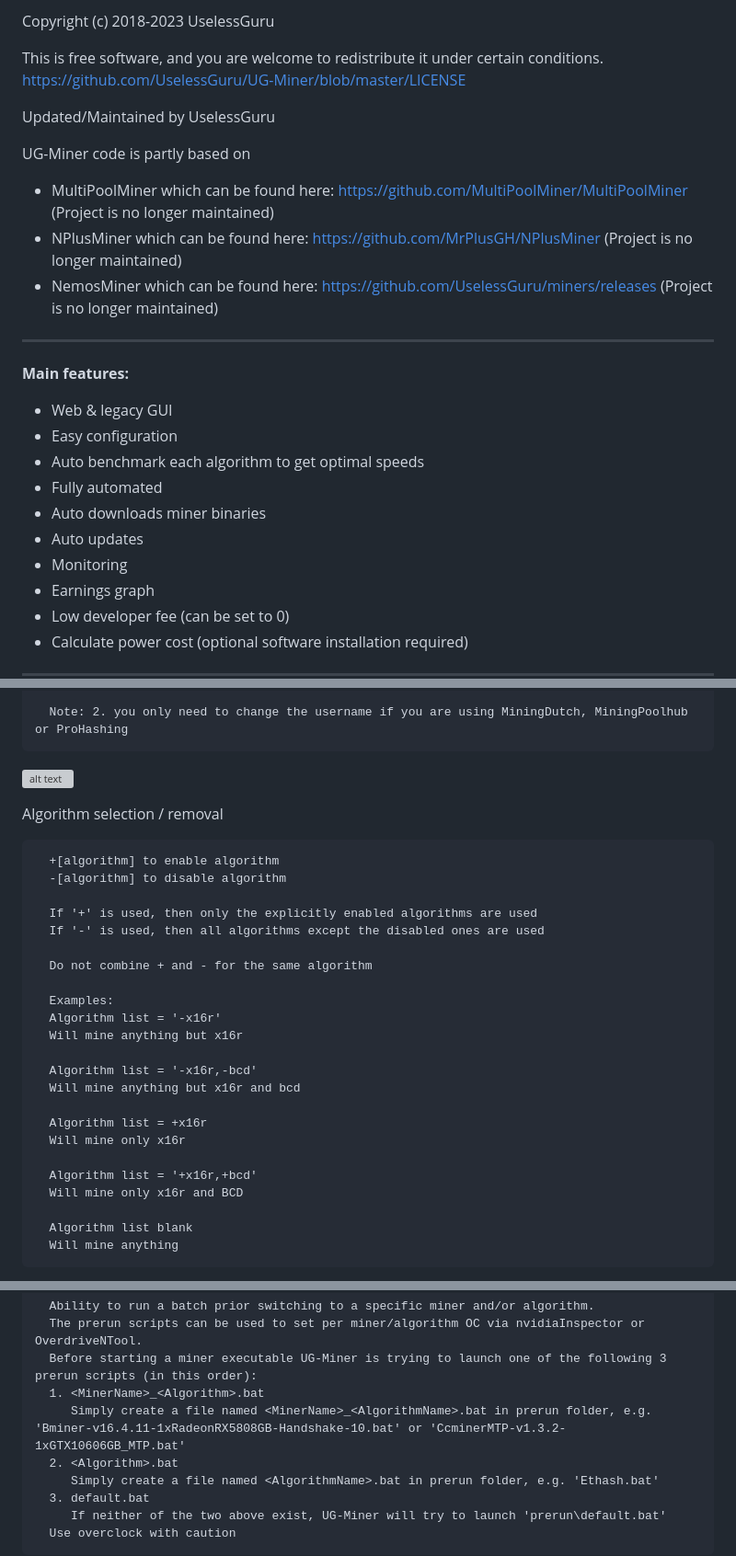
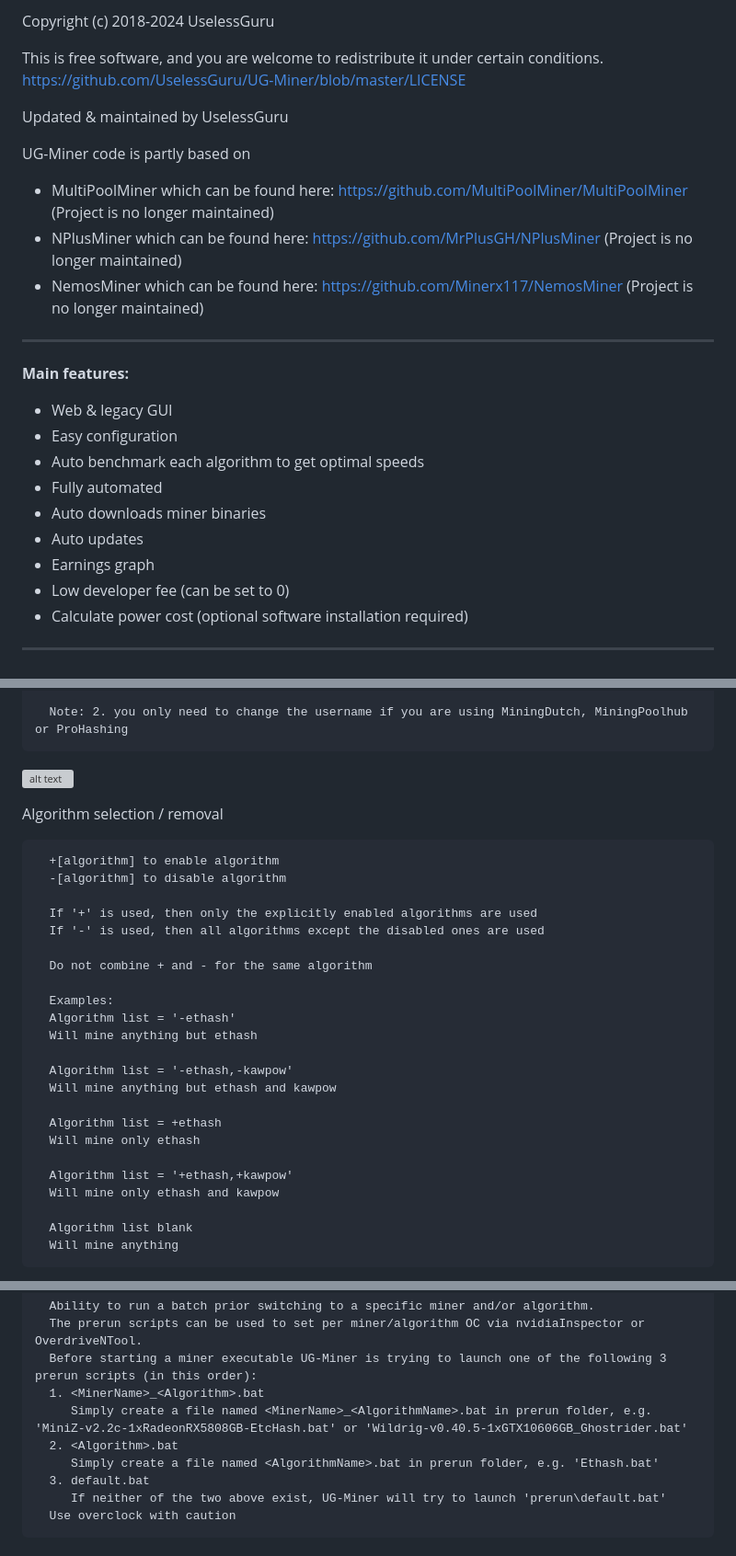
Before and after one commit to UselessGuru/UG-Miner, a Markdown page: README.md, 3 parts joined by grey strips. Shown: that part at 92% size. Rendered like a GitHub page; grey boxes are pictures that could not be loaded.

```diff
--- a/README.md
+++ b/README.md
@@ -6,18 +6,18 @@ Updated 2023/09/05
 
 
-Copyright (c) 2018-2023 UselessGuru
+Copyright (c) 2018-2024 UselessGuru
 
 This is free software, and you are welcome to redistribute it
 under certain conditions.
 https://github.com/UselessGuru/UG-Miner/blob/master/LICENSE
 
-Updated/Maintained by UselessGuru
+Updated & maintained by UselessGuru
 
 UG-Miner code is partly based on
 
 - MultiPoolMiner which can be found here: https://github.com/MultiPoolMiner/MultiPoolMiner (Project is no longer maintained)
 - NPlusMiner which can be found here: https://github.com/MrPlusGH/NPlusMiner (Project is no longer maintained)
-- NemosMiner which can be found here: https://github.com/UselessGuru/miners/releases (Project is no longer maintained)
+- NemosMiner which can be found here: https://github.com/Minerx117/NemosMiner (Project is no longer maintained)
 
 *****
 
@@ -28,7 +28,6 @@ UG-Miner code is partly based on
    - Fully automated
    - Auto downloads miner binaries
    - Auto updates
-   - Monitoring
    - Earnings graph
    - Low developer fee (can be set to 0)
    - Calculate power cost (optional software installation required)
@@ -59,17 +58,17 @@ Easy configuration, easy start:
       Do not combine + and - for the same algorithm
 
       Examples:
-      Algorithm list = '-x16r'
-      Will mine anything but x16r
+      Algorithm list = '-ethash'
+      Will mine anything but ethash
 
-      Algorithm list = '-x16r,-bcd'
-      Will mine anything but x16r and bcd
+      Algorithm list = '-ethash,-kawpow'
+      Will mine anything but ethash and kawpow
 
-      Algorithm list = +x16r
-      Will mine only x16r
+      Algorithm list = +ethash
+      Will mine only ethash
 
-      Algorithm list = '+x16r,+bcd'
-      Will mine only x16r and BCD
+      Algorithm list = '+ethash,+kawpow'
+      Will mine only ethash and kawpow
 
       Algorithm list blank
       Will mine anything
@@ -159,7 +152,7 @@ Easy configuration, easy start:
       The prerun scripts can be used to set per miner/algorithm OC via nvidiaInspector or OverdriveNTool.
       Before starting a miner executable UG-Miner is trying to launch one of the following 3 prerun scripts (in this order):
       1. <MinerName>_<Algorithm>.bat
-         Simply create a file named <MinerName>_<AlgorithmName>.bat in prerun folder, e.g. 'Bminer-v16.4.11-1xRadeonRX5808GB-Handshake-10.bat' or 'CcminerMTP-v1.3.2-1xGTX10606GB_MTP.bat'
+         Simply create a file named <MinerName>_<AlgorithmName>.bat in prerun folder, e.g. 'MiniZ-v2.2c-1xRadeonRX5808GB-EtcHash.bat' or 'Wildrig-v0.40.5-1xGTX10606GB_Ghostrider.bat'
       2. <Algorithm>.bat
          Simply create a file named <AlgorithmName>.bat in prerun folder, e.g. 'Ethash.bat'
       3. default.bat
```
Also changed, not shown: other parts of README.md (+4 -10 lines).
